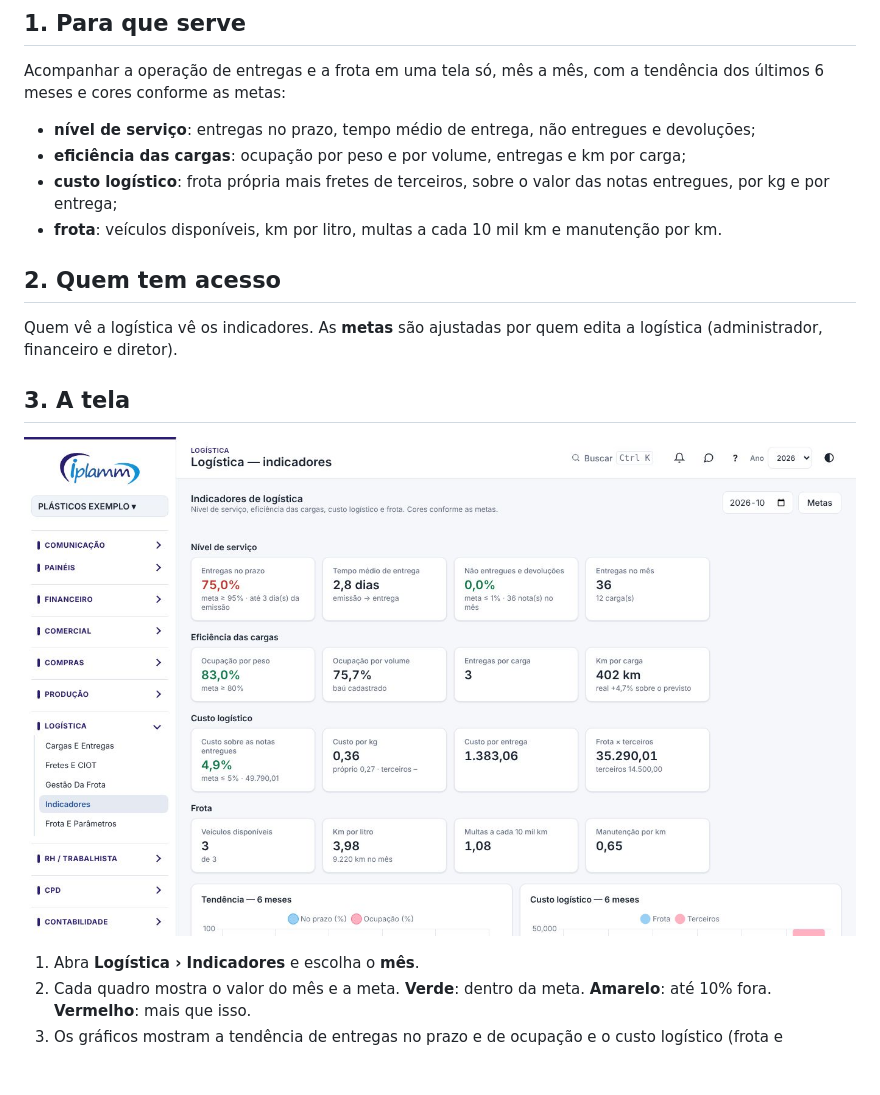
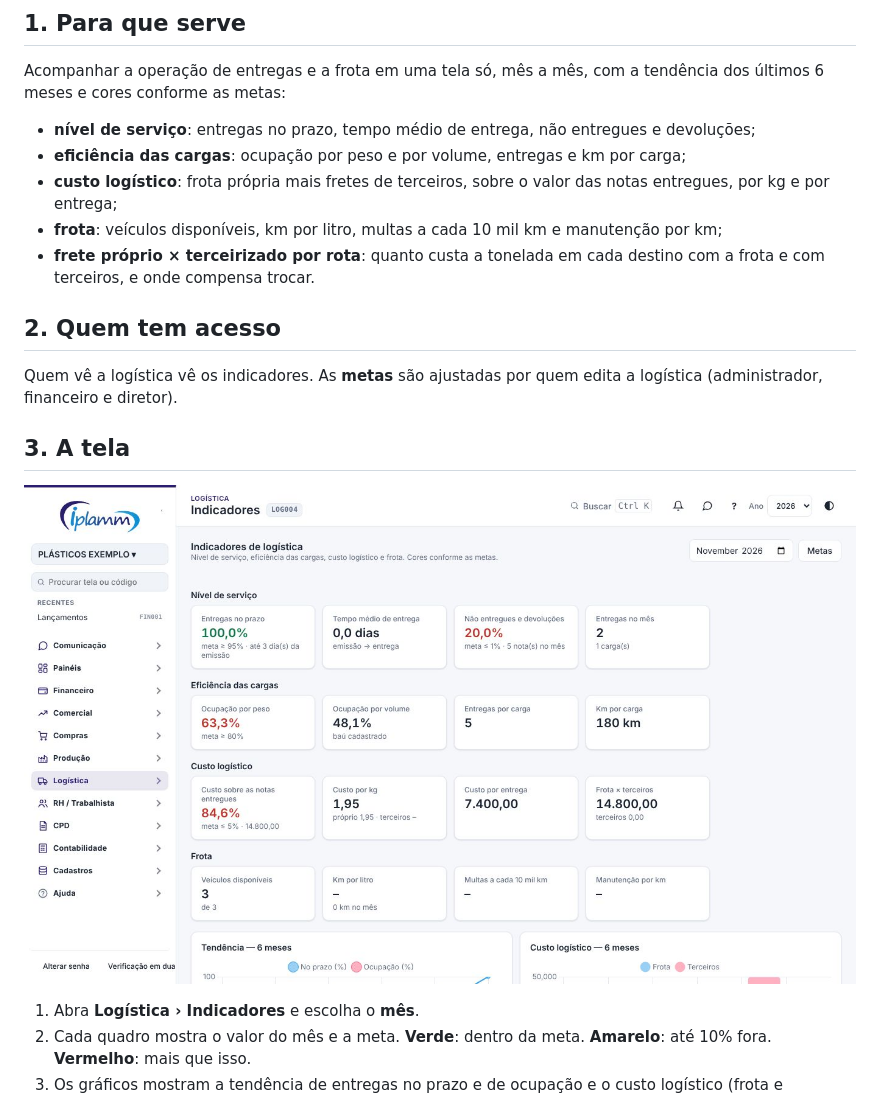
Before and after one commit to renansoares-dotcom/fluxo-caixa-saas, a Markdown page: tutoriais/logistica-indicadores.md, the part around one of its changes. GitHub-like rendering; pictures changed too: tutoriais/img/logistica-indicadores-1.jpg; blank space fills up the shorter version.

```diff
--- a/tutoriais/logistica-indicadores.md
+++ b/tutoriais/logistica-indicadores.md
@@ -11,7 +11,8 @@ Acompanhar a operação de entregas e a frota em uma tela só, mês a mês, com
 - **nível de serviço**: entregas no prazo, tempo médio de entrega, não entregues e devoluções;
 - **eficiência das cargas**: ocupação por peso e por volume, entregas e km por carga;
 - **custo logístico**: frota própria mais fretes de terceiros, sobre o valor das notas entregues, por kg e por entrega;
-- **frota**: veículos disponíveis, km por litro, multas a cada 10 mil km e manutenção por km.
+- **frota**: veículos disponíveis, km por litro, multas a cada 10 mil km e manutenção por km;
+- **frete próprio × terceirizado por rota**: quanto custa a tonelada em cada destino com a frota e com terceiros, e onde compensa trocar.
 
 ## 2. Quem tem acesso
 
```
Also changed, not shown: other parts of tutoriais/logistica-indicadores.md (+42 -4 lines), tutoriais/img/logistica-indicadores-2.jpg, tutoriais/img/logistica-indicadores-3.jpg (added), tutoriais/img/logistica-indicadores-4.jpg (added), 9 other files.
